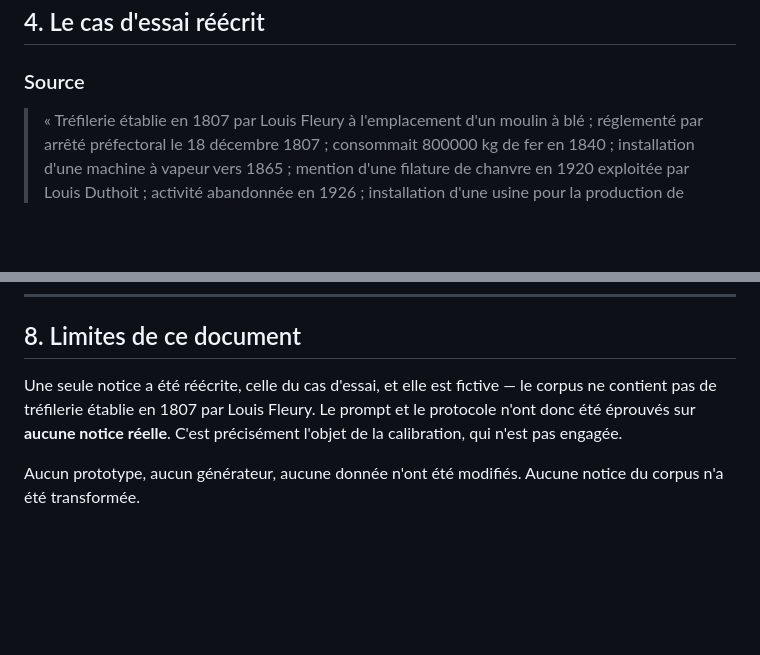
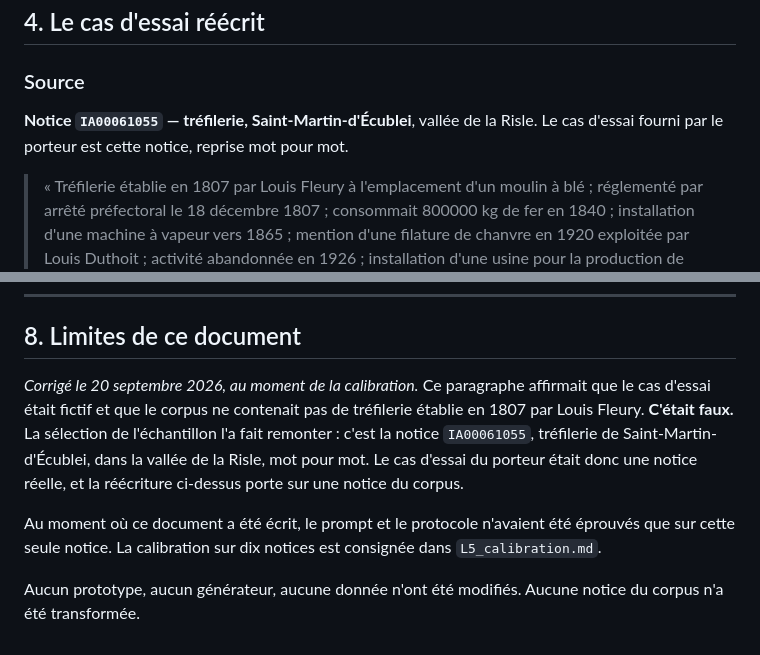
Before and after one commit to hericlibong/patrimoine-industriel-orne, a Markdown page: docs/F10_site/L5_modele_transformation_historiques.md, 2 parts joined by grey strips. Rendered like a GitHub page; blank space fills up the shorter version.

```diff
--- a/docs/F10_site/L5_modele_transformation_historiques.md
+++ b/docs/F10_site/L5_modele_transformation_historiques.md
@@ -223,6 +223,10 @@ reste nécessaire — mais elle porte alors sur le style, pas sur l'exactitude.
 
 ### Source
 
+**Notice `IA00061055` — tréfilerie, Saint-Martin-d'Écublei**, vallée de la
+Risle. Le cas d'essai fourni par le porteur est cette notice, reprise mot pour
+mot.
+
 > « Tréfilerie établie en 1807 par Louis Fleury à l'emplacement d'un moulin à
 > blé ; réglementé par arrêté préfectoral le 18 décembre 1807 ; consommait
 > 800000 kg de fer en 1840 ; installation d'une machine à vapeur vers 1865 ;
@@ -360,10 +364,17 @@ mission d'application, pas de celle-ci.
 
 ## 8. Limites de ce document
 
-Une seule notice a été réécrite, celle du cas d'essai, et elle est fictive — le
-corpus ne contient pas de tréfilerie établie en 1807 par Louis Fleury. Le prompt
-et le protocole n'ont donc été éprouvés sur **aucune notice réelle**. C'est
-précisément l'objet de la calibration, qui n'est pas engagée.
+*Corrigé le 20 septembre 2026, au moment de la calibration.* Ce paragraphe
+affirmait que le cas d'essai était fictif et que le corpus ne contenait pas de
+tréfilerie établie en 1807 par Louis Fleury. **C'était faux.** La sélection de
+l'échantillon l'a fait remonter : c'est la notice `IA00061055`, tréfilerie de
+Saint-Martin-d'Écublei, dans la vallée de la Risle, mot pour mot. Le cas d'essai
+du porteur était donc une notice réelle, et la réécriture ci-dessus porte sur
+une notice du corpus.
+
+Au moment où ce document a été écrit, le prompt et le protocole n'avaient été
+éprouvés que sur cette seule notice. La calibration sur dix notices est
+consignée dans `L5_calibration.md`.
 
 Aucun prototype, aucun générateur, aucune donnée n'ont été modifiés. Aucune
 notice du corpus n'a été transformée.
```
Also changed, not shown: docs/F10_site/L5_calibration.md (added, +459 -0 lines), docs/F10_site/roadmap_mode_lieu.md (+18 -2 lines).
